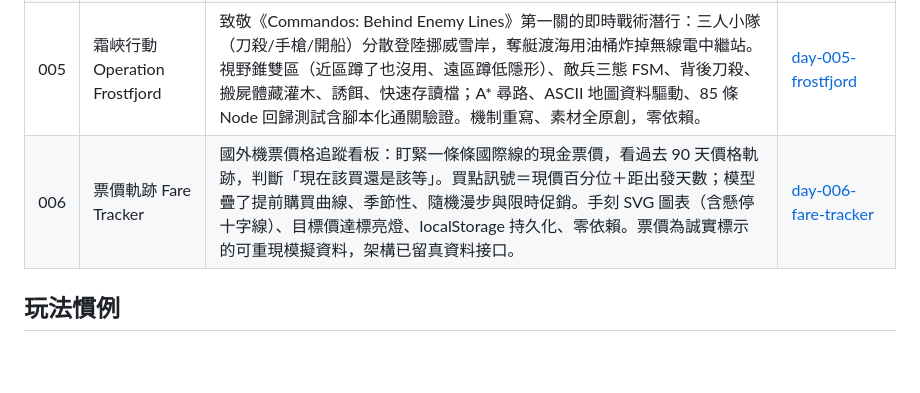
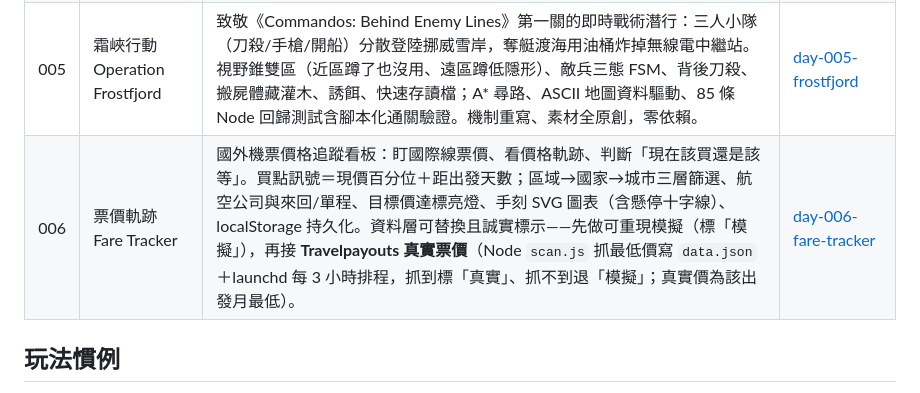
Before and after one commit to KevinChen0718/100-days-vibe-coding, a Markdown page: README.md, the part around the change. GitHub-like rendering; blank space fills up the shorter version.

Commit message:
docs(fare-tracker): 進度表 Day 6 改寫到實際狀態（真實資料＋每 3 小時排程）
原本那行停在「模擬資料、架構留接口」，補上後來實際接通的
Travelpayouts 真實票價、launchd 每 3 小時排程、三層篩選與航空/來回。

Co-Authored-By: Claude Opus 4.8 (1M context) <noreply@anthropic.com>

```diff
--- a/README.md
+++ b/README.md
@@ -13,7 +13,7 @@
 | 003 | 里程票雷達（接續 Day 2） | 接上真正的 Alaska 即時資料（月曆端點一次回整段、免登入/不開瀏覽器）、本機 launchd 每 3 小時自動排程、通知去重。踩穿限速 / datacenter IP 封鎖 / SvelteKit 資料解析等坑。 | [day-002-award-radar](day-002-award-radar/) |
 | 004 | 小朋友齊打交・致敬復刻版 | 復刻 LF2 的 2.5D 格鬥遊戲：原作五人眾 Davis/Dennis/Woody/Firen/Freeze，招式指令與 MP 消耗照官方 control guide 對齊；縱深命中、搓招連發、抓投（打暈→抓住→毆打/過肩摔）、倒地受身、撿武器（含召喚冰劍）、2v2 群架（4 種模式）、競技場捲軸（三層視差）。機制照抄、美術音效全原創，零依賴。 | [day-004-little-fighter](day-004-little-fighter/) |
 | 005 | 霜峽行動 Operation Frostfjord | 致敬《Commandos: Behind Enemy Lines》第一關的即時戰術潛行：三人小隊（刀殺/手槍/開船）分散登陸挪威雪岸，奪艇渡海用油桶炸掉無線電中繼站。視野錐雙區（近區蹲了也沒用、遠區蹲低隱形）、敵兵三態 FSM、背後刀殺、搬屍體藏灌木、誘餌、快速存讀檔；A* 尋路、ASCII 地圖資料驅動、85 條 Node 回歸測試含腳本化通關驗證。機制重寫、素材全原創，零依賴。 | [day-005-frostfjord](day-005-frostfjord/) |
-| 006 | 票價軌跡 Fare Tracker | 國外機票價格追蹤看板：盯緊一條條國際線的現金票價，看過去 90 天價格軌跡，判斷「現在該買還是該等」。買點訊號＝現價百分位＋距出發天數；模型疊了提前購買曲線、季節性、隨機漫步與限時促銷。手刻 SVG 圖表（含懸停十字線）、目標價達標亮燈、localStorage 持久化、零依賴。票價為誠實標示的可重現模擬資料，架構已留真資料接口。 | [day-006-fare-tracker](day-006-fare-tracker/) |
+| 006 | 票價軌跡 Fare Tracker | 國外機票價格追蹤看板：盯國際線票價、看價格軌跡、判斷「現在該買還是該等」。買點訊號＝現價百分位＋距出發天數；區域→國家→城市三層篩選、航空公司與來回/單程、目標價達標亮燈、手刻 SVG 圖表（含懸停十字線）、localStorage 持久化。資料層可替換且誠實標示——先做可重現模擬（標「模擬」），再接 **Travelpayouts 真實票價**（Node `scan.js` 抓最低價寫 `data.json`＋launchd 每 3 小時排程，抓到標「真實」、抓不到退「模擬」；真實價為該出發月最低）。 | [day-006-fare-tracker](day-006-fare-tracker/) |
 
 ## 玩法慣例
 
```
